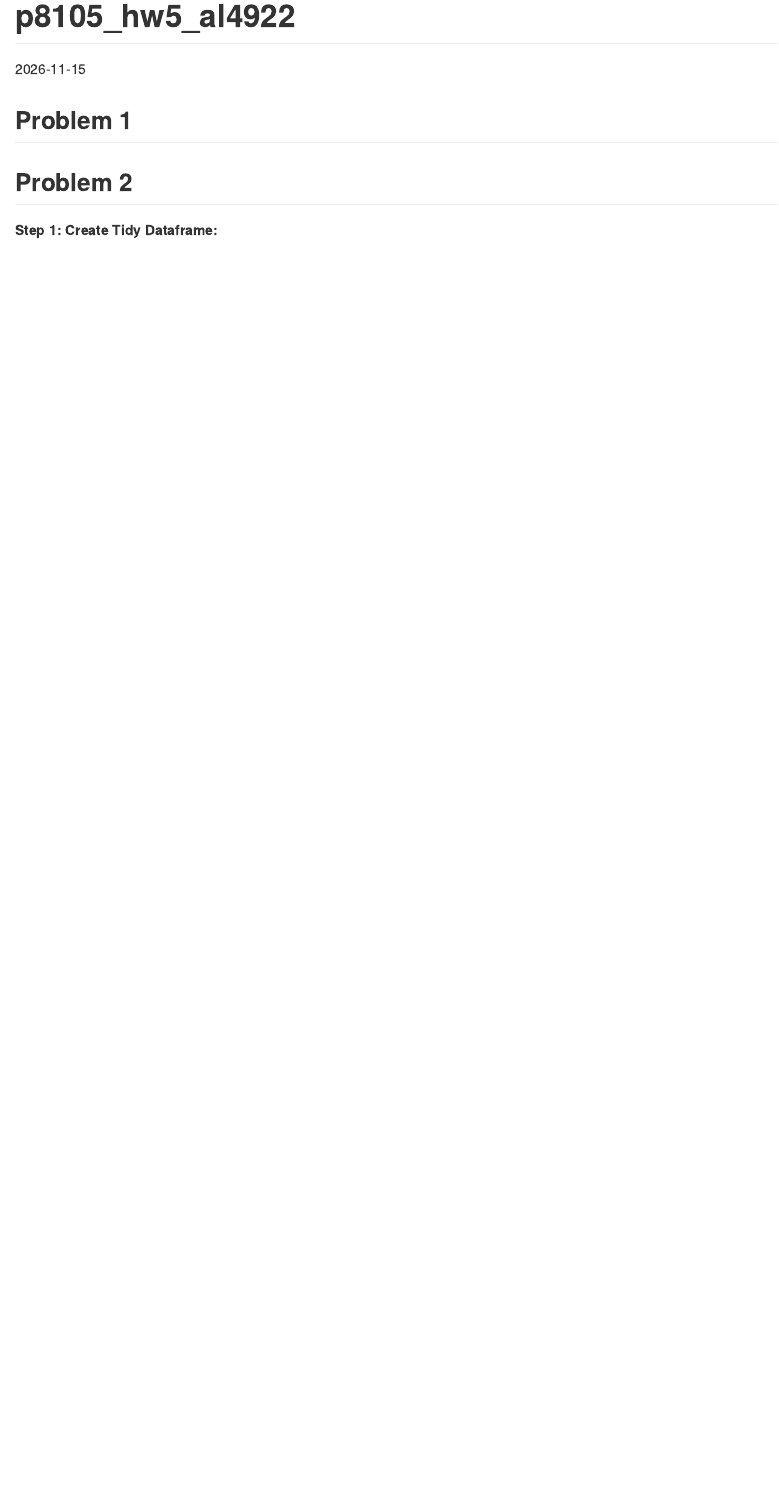
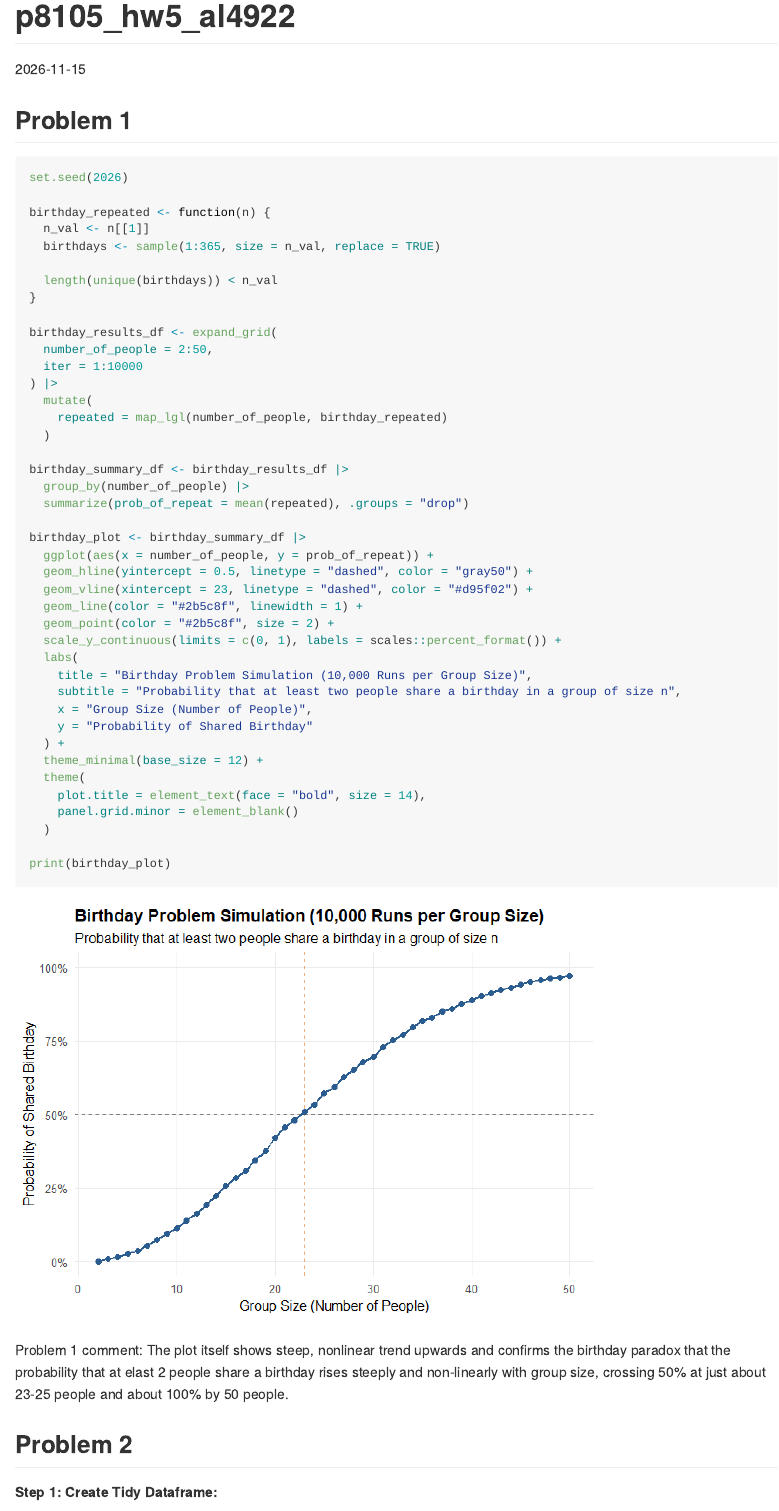
Before and after one commit to athenali990/p8105_hw5_al4922, an R Markdown document (p8105_hw5_al4922.Rmd): the page in a window 1100 px wide, from its top. The pictures show the output file p8105_hw5_al4922.md that the author committed with the source, drawn offline in the style of GitHub.

Commit message:
Q1 complete

````diff
--- a/p8105_hw5_al4922.Rmd
+++ b/p8105_hw5_al4922.Rmd
@@ -11,6 +11,53 @@ library(broom)
 ```
 
 ## Problem 1
+```{r}
+set.seed(2026)
+
+birthday_repeated <- function(n) {
+  n_val <- n[[1]]
+  birthdays <- sample(1:365, size = n_val, replace = TRUE)
+
+  length(unique(birthdays)) < n_val
+}
+
+birthday_results_df <- expand_grid(
+  number_of_people = 2:50,
+  iter = 1:10000
+) |>
+  mutate(
+    repeated = map_lgl(number_of_people, birthday_repeated)
+  )
+
+birthday_summary_df <- birthday_results_df |>
+  group_by(number_of_people) |>
+  summarize(prob_of_repeat = mean(repeated), .groups = "drop")
+
+birthday_plot <- birthday_summary_df |>
+  ggplot(aes(x = number_of_people, y = prob_of_repeat)) +
+  geom_hline(yintercept = 0.5, linetype = "dashed", color = "gray50") +
+  geom_vline(xintercept = 23, linetype = "dashed", color = "#d95f02") +
+  geom_line(color = "#2b5c8f", linewidth = 1) +
+  geom_point(color = "#2b5c8f", size = 2) +
+  scale_y_continuous(limits = c(0, 1), labels = scales::percent_format()) +
+  labs(
+    title = "Birthday Problem Simulation (10,000 Runs per Group Size)",
+    subtitle = "Probability that at least two people share a birthday in a group of size n",
+    x = "Group Size (Number of People)",
+    y = "Probability of Shared Birthday"
+  ) +
+  theme_minimal(base_size = 12) +
+  theme(
+    plot.title = element_text(face = "bold", size = 14),
+    panel.grid.minor = element_blank()
+  )
+
+print(birthday_plot)
+```
+
+Problem 1 comment:
+The plot itself shows steep, nonlinear trend upwards and confirms the birthday paradox that the probability that at elast 2 people share a birthday rises steeply and non-linearly with group size, crossing 50% at just about 23-25 people and about 100% by 50 people.
+
 
 ## Problem 2
 
````
Also changed, not shown: p8105_hw5_al4922.md, p8105_hw5_al4922_files/figure-gfm/unnamed-chunk-1-1.png (added).
